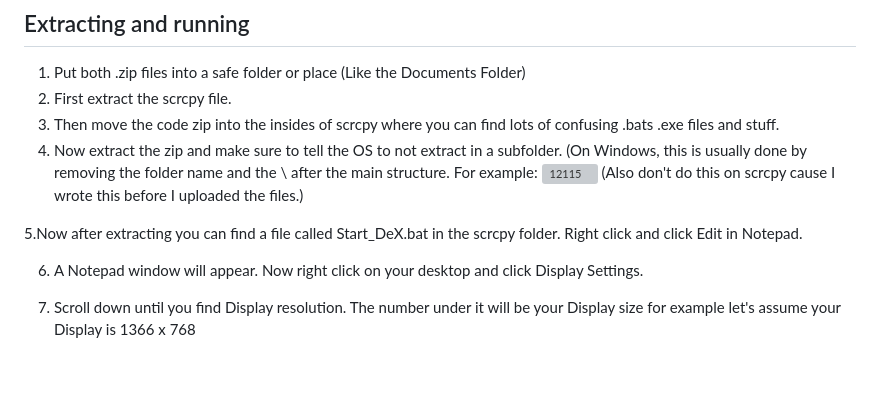
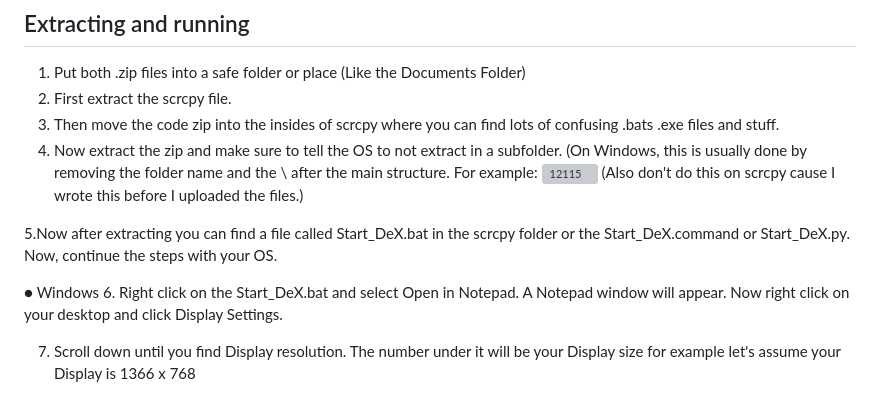
Before and after one commit to ByteOnix695/Samsung-DeX-for-PC-with-scrcpy, a Markdown page: README.md, the part around one of its changes. Rendered like a GitHub page; blank space fills up the shorter version; grey boxes are pictures that could not be loaded.

```diff
--- a/README.md
+++ b/README.md
@@ -54,8 +54,9 @@ Windows 7/8/8.1/10/11
 ![12115](https://github.com/user-attachments/assets/1c000282-4433-493e-96d3-b77c34fe35b5)
 (Also don't do this on scrcpy cause I wrote this before I uploaded the files.)
 
-5.Now after extracting you can find a file called Start_DeX.bat in the scrcpy folder. Right click and click Edit in Notepad.
+5.Now after extracting you can find a file called Start_DeX.bat in the scrcpy folder or the Start_DeX.command or Start_DeX.py. Now, continue the steps with your OS.
 
-6. A Notepad window will appear. Now right click on your desktop and click Display Settings.
+● Windows
+6.  Right click on the Start_DeX.bat and select Open in Notepad. A Notepad window will appear. Now right click on your desktop and click Display Settings.
 
 7. Scroll down until you find Display resolution. The number under it will be your Display size for example let's assume your Display is 1366 x 768
```
Also changed, not shown: other parts of README.md (+11 -0 lines).
